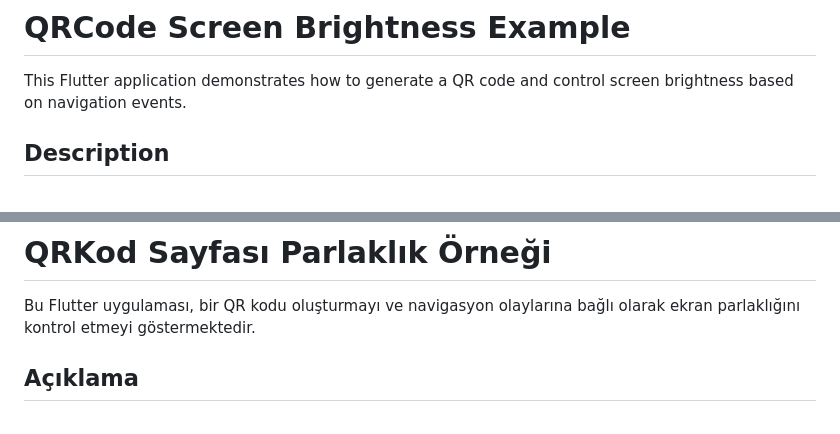
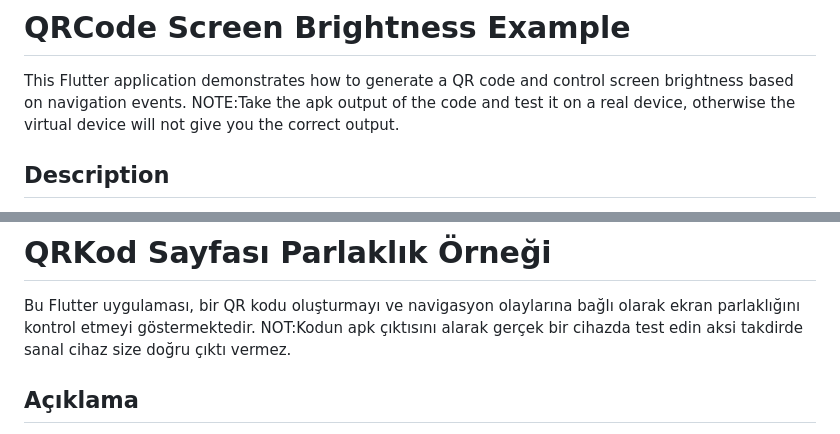
Before and after one commit to HaticeDilmac/qrCode_brightness_settings, a Markdown page: README.md, 2 parts joined by grey strips. GitHub-like rendering.

```diff
--- a/README.md
+++ b/README.md
@@ -1,7 +1,7 @@
 # QRCode Screen Brightness Example
 
 This Flutter application demonstrates how to generate a QR code and control screen brightness based on navigation events.
-
+NOTE:Take the apk output of the code and test it on a real device, otherwise the virtual device will not give you the correct output.
 ## Description
 
 The app consists of a single page (`RouteAwarePage`) where a QR code is displayed with a URL link. The QR code leads to a shortened URL directing to a specific destination. As soon as this page is opened, the screen brightness automatically increases, thus solving the problem of not being able to read the code due to brightness during turnstile passages.
@@ -37,7 +37,7 @@ Contributions are welcome! Please feel free to fork the repository and submit pu
 # QRKod Sayfası Parlaklık Örneği
 
 Bu Flutter uygulaması, bir QR kodu oluşturmayı ve navigasyon olaylarına bağlı olarak ekran parlaklığını kontrol etmeyi göstermektedir.
-
+NOT:Kodun apk çıktısını alarak gerçek bir cihazda test edin aksi takdirde sanal cihaz size doğru çıktı vermez.
 ## Açıklama
 
 Uygulama, bir QR kodunun görüntülendiği tek bir sayfadan (`RouteAwarePage`) oluşur. QR kodu, bir URL bağlantısıyla birlikte görüntülenir. QR kodu, belirli bir hedefe yönlendiren kısaltılmış bir URL'ye gider.Bu sayfa açılır açılmaz ekran parlaklığı otomatik yükselir bu şekilde turnike geçişlerinde parlaklıktan dolayı kodun okunmaması olayı çözülmüş olur.
```
